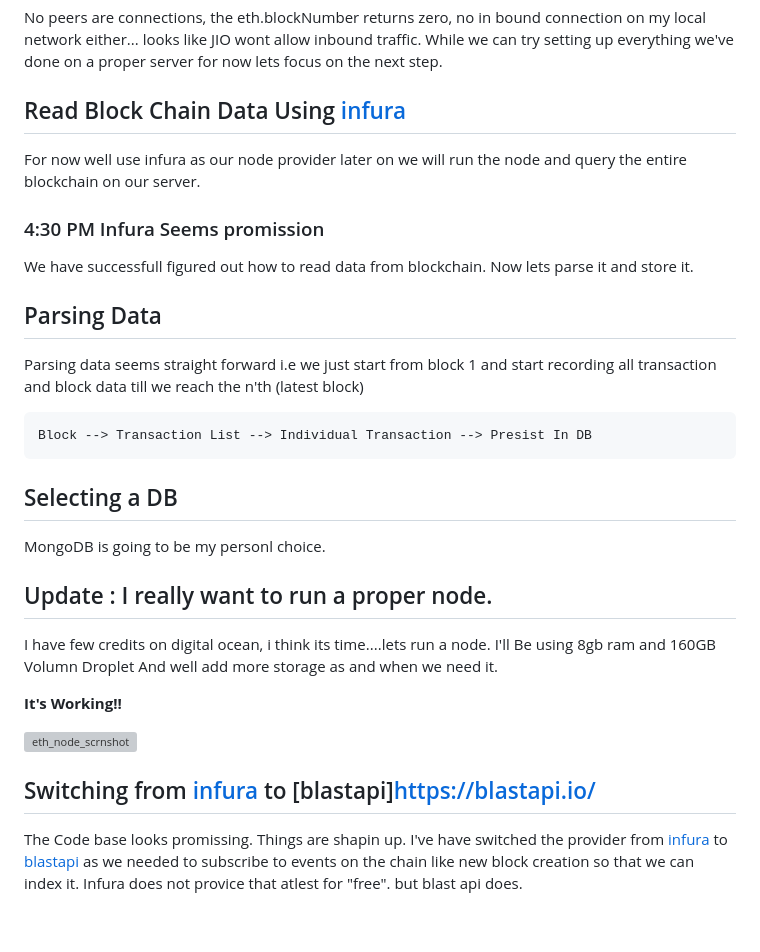
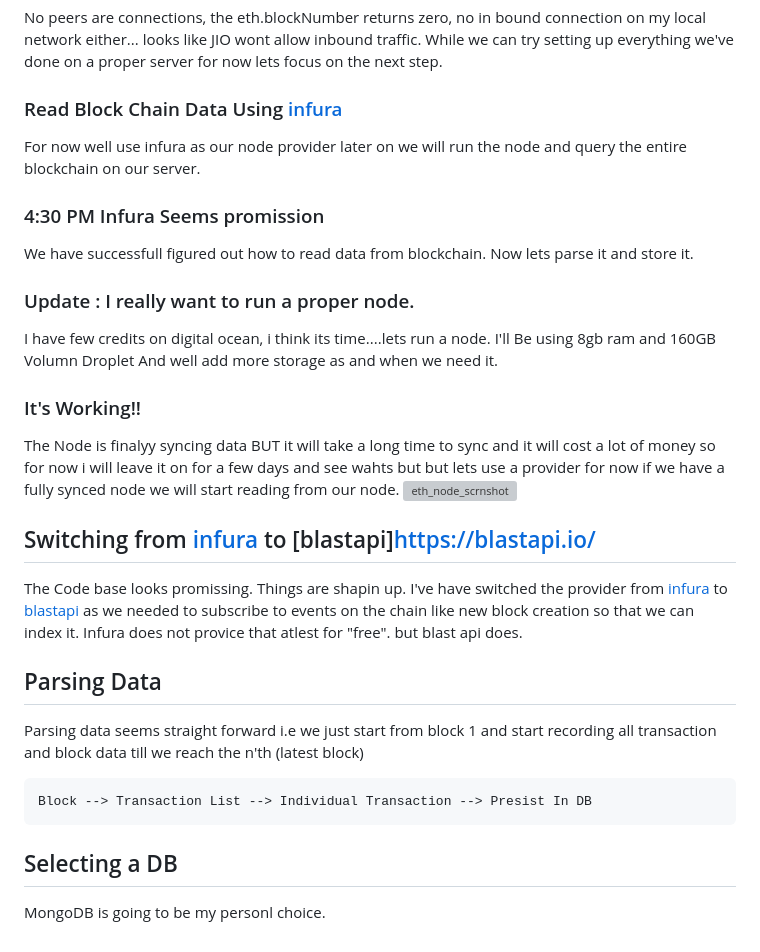
Before and after one commit to gauravbadarkhe/eth-indexer, a Markdown page: README.md, the part around one of its changes. GitHub-like rendering; grey boxes are pictures that could not be loaded.

Commit message:
broken markdown

```diff
--- a/README.md
+++ b/README.md
@@ -53,13 +53,28 @@ geth --http --http.api eth,net,engine,admin --authrpc.jwtsecret /path/to/jwt.hex
 
 No peers are connections, the eth.blockNumber returns zero, no in bound connection on my local network either... looks like JIO wont allow inbound traffic. While we can try setting up everything we've done on a proper server for now lets focus on the next step.
 
-## Read Block Chain Data Using [infura](https://app.infura.io/)
+### Read Block Chain Data Using [infura](https://app.infura.io/)
 
 For now well use infura as our node provider later on we will run the node and query the entire blockchain on our server.
 
 ### 4:30 PM Infura Seems promission
 
 We have successfull figured out how to read data from blockchain. Now lets parse it and store it.
+
+### Update : I really want to run a proper node.
+
+I have few credits on digital ocean, i think its time....lets run a node.
+I'll Be using 8gb ram and 160GB Volumn Droplet
+And well add more storage as and when we need it.
+
+### It's Working!!
+
+The Node is finalyy syncing data BUT it will take a long time to sync and it will cost a lot of money so for now i will leave it on for a few days and see wahts but but lets use a provider for now if we have a fully synced node we will start reading from our node.
+![eth_node_scrnshot](https://github.com/gauravbadarkhe/eth-indexer/assets/9333176/a5fafd2b-d56a-40cb-92d3-dbf8edf6d013)
+
+## Switching from [infura](https://app.infura.io/) to [blastapi]https://blastapi.io/
+
+The Code base looks promissing. Things are shapin up. I've have switched the provider from [infura](https://app.infura.io/) to [blastapi](https://blastapi.io/) as we needed to subscribe to events on the chain like new block creation so that we can index it. Infura does not provice that atlest for "free". but blast api does.
 
 ## Parsing Data
 
@@ -72,17 +87,3 @@ Block --> Transaction List --> Individual Transaction --> Presist In DB
 ## Selecting a DB
 
 MongoDB is going to be my personl choice.
-
-## Update : I really want to run a proper node.
-
-I have few credits on digital ocean, i think its time....lets run a node.
-I'll Be using 8gb ram and 160GB Volumn Droplet
-And well add more storage as and when we need it.
-
-**It's Working!!**
-
-![eth_node_scrnshot](https://github.com/gauravbadarkhe/eth-indexer/assets/9333176/a5fafd2b-d56a-40cb-92d3-dbf8edf6d013)
-
-## Switching from [infura](https://app.infura.io/) to [blastapi]https://blastapi.io/
-
-The Code base looks promissing. Things are shapin up. I've have switched the provider from [infura](https://app.infura.io/) to [blastapi](https://blastapi.io/) as we needed to subscribe to events on the chain like new block creation so that we can index it. Infura does not provice that atlest for "free". but blast api does.
```
Also changed, not shown: other parts of README.md (+1 -1 lines).
